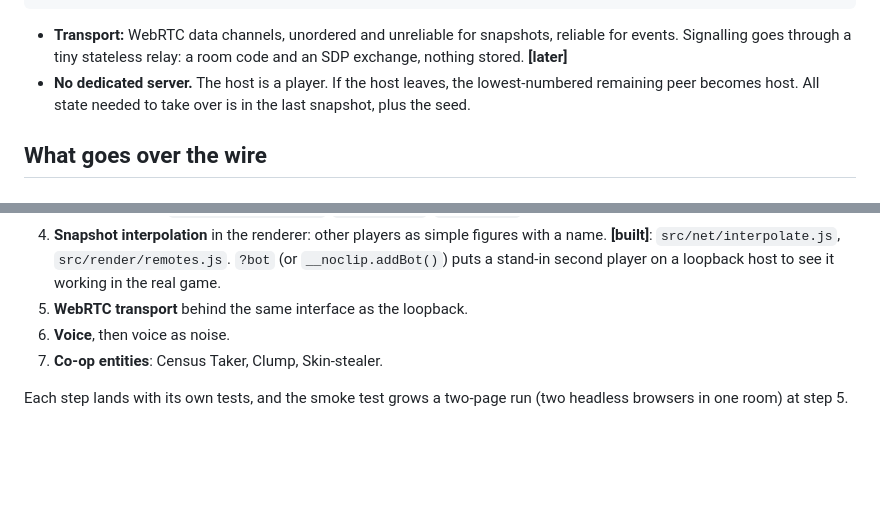
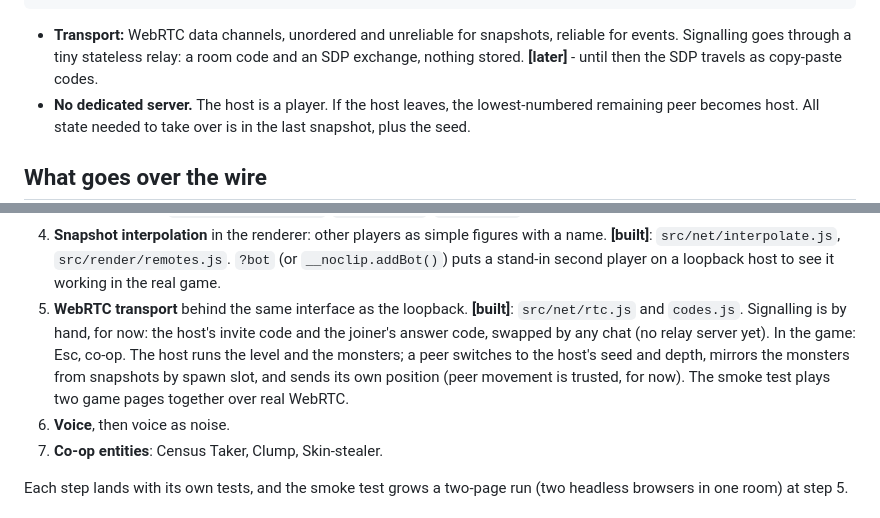
Before and after one commit to arpwatcher/backrooms, a Markdown page: docs/16-coop-tech.md, 2 parts joined by grey strips. GitHub-like rendering; blank space fills up the shorter version.

```diff
--- a/docs/16-coop-tech.md
+++ b/docs/16-coop-tech.md
@@ -31,7 +31,8 @@ The simulation is already split from rendering:
 
 - **Transport:** WebRTC data channels, unordered and unreliable for
   snapshots, reliable for events. Signalling goes through a tiny stateless
-  relay: a room code and an SDP exchange, nothing stored. **[later]**
+  relay: a room code and an SDP exchange, nothing stored. **[later]** -
+  until then the SDP travels as copy-paste codes.
 - **No dedicated server.** The host is a player. If the host leaves, the
   lowest-numbered remaining peer becomes host. All state needed to take over
   is in the last snapshot, plus the seed.
@@ -87,7 +88,14 @@ settled by them.
    figures with a name. **[built]**: `src/net/interpolate.js`,
    `src/render/remotes.js`. `?bot` (or `__noclip.addBot()`) puts a stand-in
    second player on a loopback host to see it working in the real game.
-5. **WebRTC transport** behind the same interface as the loopback.
+5. **WebRTC transport** behind the same interface as the loopback. **[built]**:
+   `src/net/rtc.js` and `codes.js`. Signalling is by hand, for now: the host's
+   invite code and the joiner's answer code, swapped by any chat (no relay
+   server yet). In the game: Esc, co-op. The host runs the level and the
+   monsters; a peer switches to the host's seed and depth, mirrors the
+   monsters from snapshots by spawn slot, and sends its own position (peer
+   movement is trusted, for now). The smoke test plays two game pages
+   together over real WebRTC.
 6. **Voice**, then voice as noise.
 7. **Co-op entities**: Census Taker, Clump, Skin-stealer.
 
```
Also changed, not shown: README.md (+8 -7 lines).
